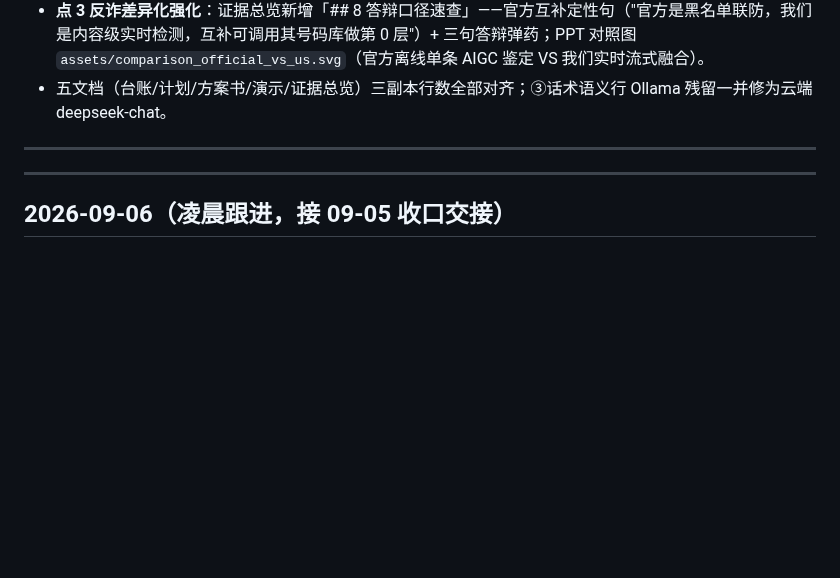
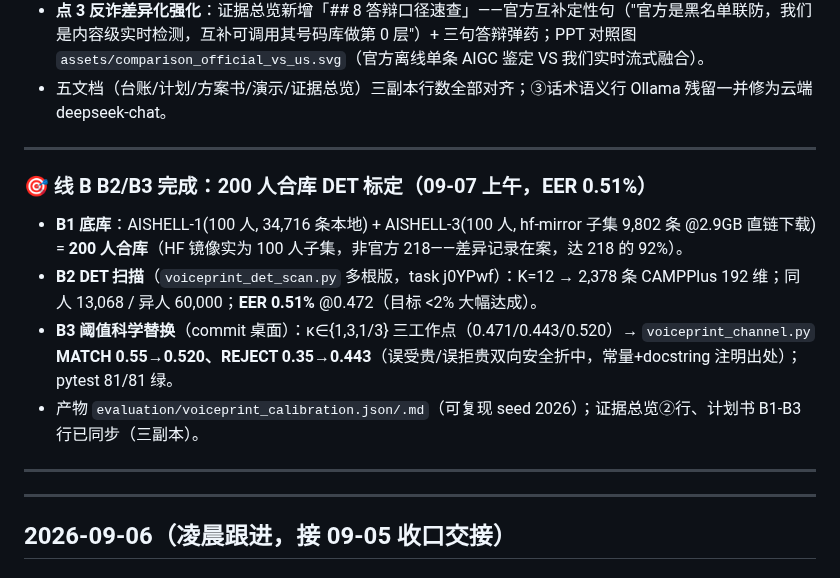
Before and after one commit to Liiiyonx/vericall, a Markdown page: docs/开发进度存档.md, the part around the change. Drawn GitHub-style; blank space fills up the shorter version.

```diff
--- a/docs/开发进度存档.md
+++ b/docs/开发进度存档.md
@@ -317,6 +317,14 @@
 - 五文档（台账/计划/方案书/演示/证据总览）三副本行数全部对齐；③话术语义行 Ollama 残留一并修为云端 deepseek-chat。
 
 ---
+### 🎯 线 B B2/B3 完成：200 人合库 DET 标定（09-07 上午，EER 0.51%）
+
+- **B1 底库**：AISHELL-1(100 人, 34,716 条本地) + AISHELL-3(100 人, hf-mirror 子集 9,802 条 @2.9GB 直链下载) = **200 人合库**（HF 镜像实为 100 人子集，非官方 218——差异记录在案，达 218 的 92%）。
+- **B2 DET 扫描**（`voiceprint_det_scan.py` 多根版，task j0YPwf）：K=12 → 2,378 条 CAMPPlus 192 维；同人 13,068 / 异人 60,000；**EER 0.51%** @0.472（目标 <2% 大幅达成）。
+- **B3 阈值科学替换**（commit 桌面）：κ∈{1,3,1/3} 三工作点（0.471/0.443/0.520）→ `voiceprint_channel.py` **MATCH 0.55→0.520、REJECT 0.35→0.443**（误受贵/误拒贵双向安全折中，常量+docstring 注明出处）；pytest 81/81 绿。
+- 产物 `evaluation/voiceprint_calibration.json/.md`（可复现 seed 2026）；证据总览②行、计划书 B1-B3 行已同步（三副本）。
+
+---
 ---
 
 ## 2026-09-06（凌晨跟进，接 09-05 收口交接）
```
Also changed, not shown: docs/参赛证据总览.md (+1 -1 lines), docs/详细执行计划_2026-09-06.md (+3 -3 lines).
